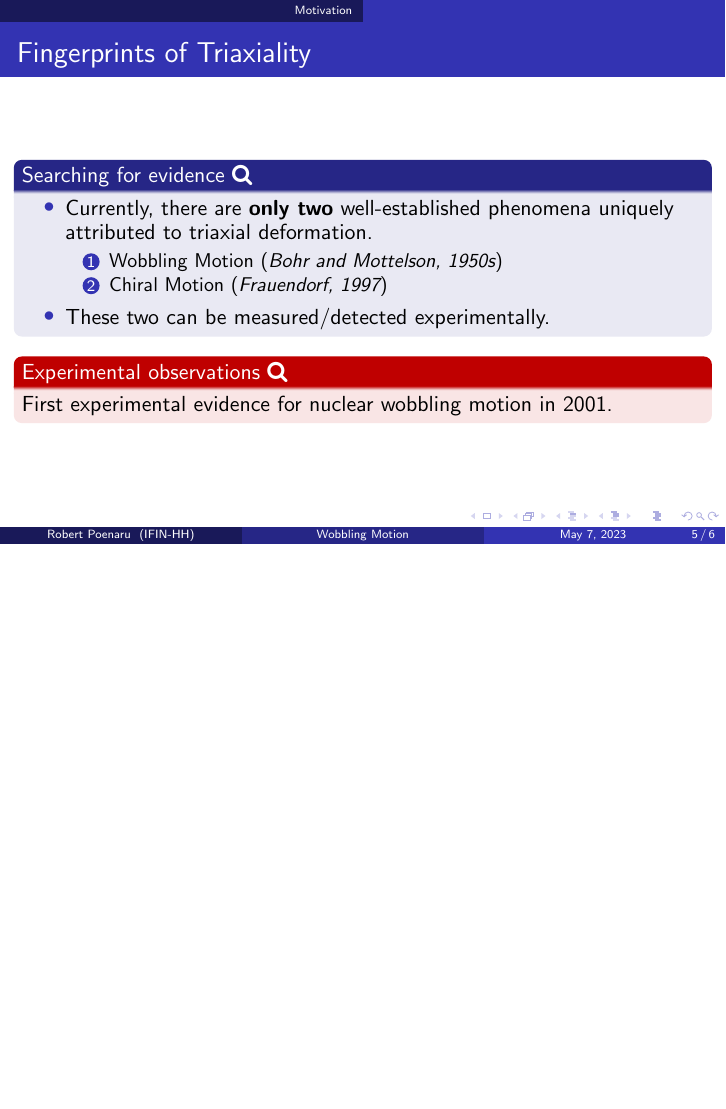
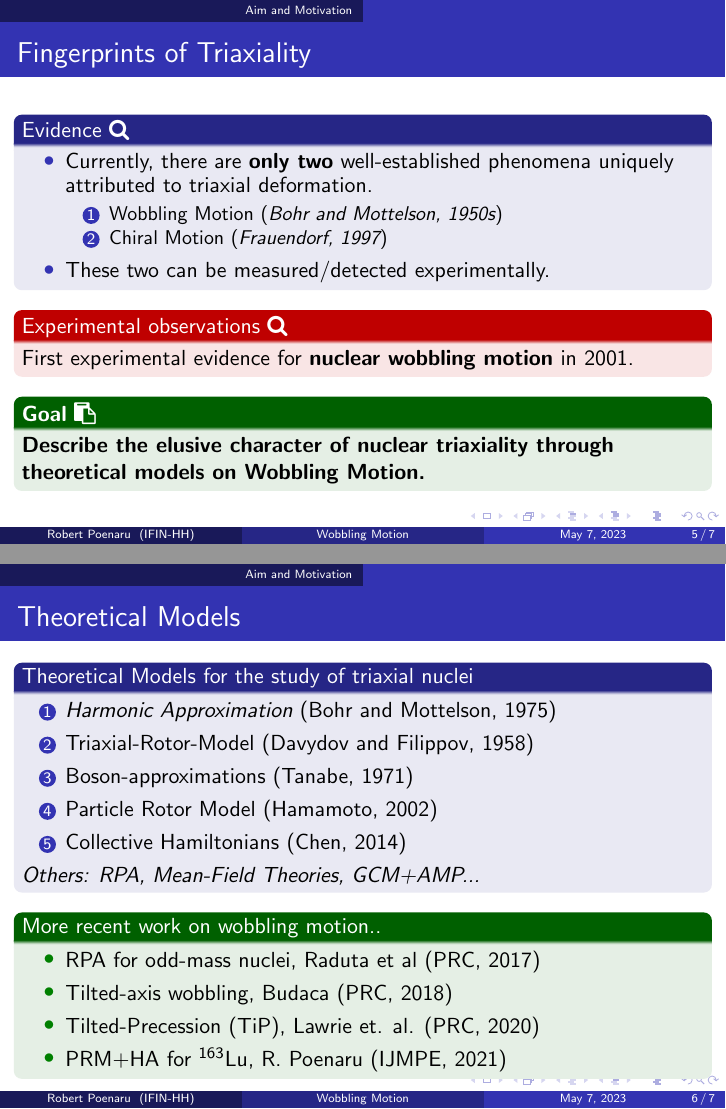
Before and after one commit to basavyr/nsp-2023-conference, LaTeX slides (src/main.tex): page 5 of 6 before the commit and pages 5 and 6 of 7 after it, the two joined at a grey line, the shorter picture padded with empty space. Compiled offline with pdfLaTeX.

Commit message:
add new figs and content

```diff
--- a/src/main.tex
+++ b/src/main.tex
@@ -189,7 +189,7 @@
 %	PRESENTATION BODY SLIDES
 %----------------------------------------------------------------------------------------
 
-\section{Motivation}
+\section{Aim and Motivation}
 
 \begin{frame}
 	\frametitle{Motivation}
@@ -224,7 +224,7 @@
 
 \begin{frame}
 	\frametitle{Fingerprints of Triaxiality}
-	\begin{block}{Searching for evidence \faSearch}
+	\begin{block}{Evidence \faSearch}
 		\begin{itemize}
 			\item Currently, there are \textbf{only two} well-established phenomena uniquely attributed to triaxial deformation.
 			\begin{enumerate}
@@ -235,9 +235,38 @@
 		\end{itemize}
 	\end{block}
 	\begin{alertblock}{Experimental observations \faSearch}
-		First experimental evidence for nuclear wobbling motion in 2001.
+		First experimental evidence for \textbf{nuclear wobbling motion} in 2001.
 	\end{alertblock}
+	\begin{exampleblock}{\textbf{Goal} \faClipboard}
+		\textbf{Describe the elusive character of nuclear triaxiality through theoretical models on Wobbling Motion.}
+	\end{exampleblock}
 \end{frame}
+
+\begin{frame}
+	\frametitle{Theoretical Models}
+	\begin{block}{Theoretical Models for the study of triaxial nuclei}
+		\begin{enumerate}
+			\item \emph{Harmonic Approximation} (Bohr and Mottelson, 1975)
+			\item Triaxial-Rotor-Model (Davydov and Filippov, 1958)
+			\item Boson-approximations (Tanabe, 1971)
+			\item Particle Rotor Model (Hamamoto, 2002)
+			% \item Tilted-axis wobbling (Frauendorf and Meng, 1997)
+			\item Collective Hamiltonians (Chen, 2014)
+		\end{enumerate}
+		\emph{Others: RPA, Mean-Field Theories, GCM+AMP...}
+	\end{block}
+
+	\begin{exampleblock}{More recent work on wobbling motion..}
+		\begin{itemize}
+			\item RPA for odd-mass nuclei, Raduta et al (PRC, 2017)
+			\item Tilted-axis wobbling, Budaca (PRC, 2018)
+			\item Tilted-Precession (TiP), Lawrie et. al. (PRC, 2020)
+			\item PRM+HA for $^{163}$Lu, R. Poenaru (IJMPE, 2021)
+		\end{itemize}
+	\end{exampleblock}
+
+\end{frame}
+
 
 \section{Nuclear Deformation}
 
```
Also changed, not shown: src/figures/facility.pdf (added), src/main.tex (8 more changed lines), 3 other files.
